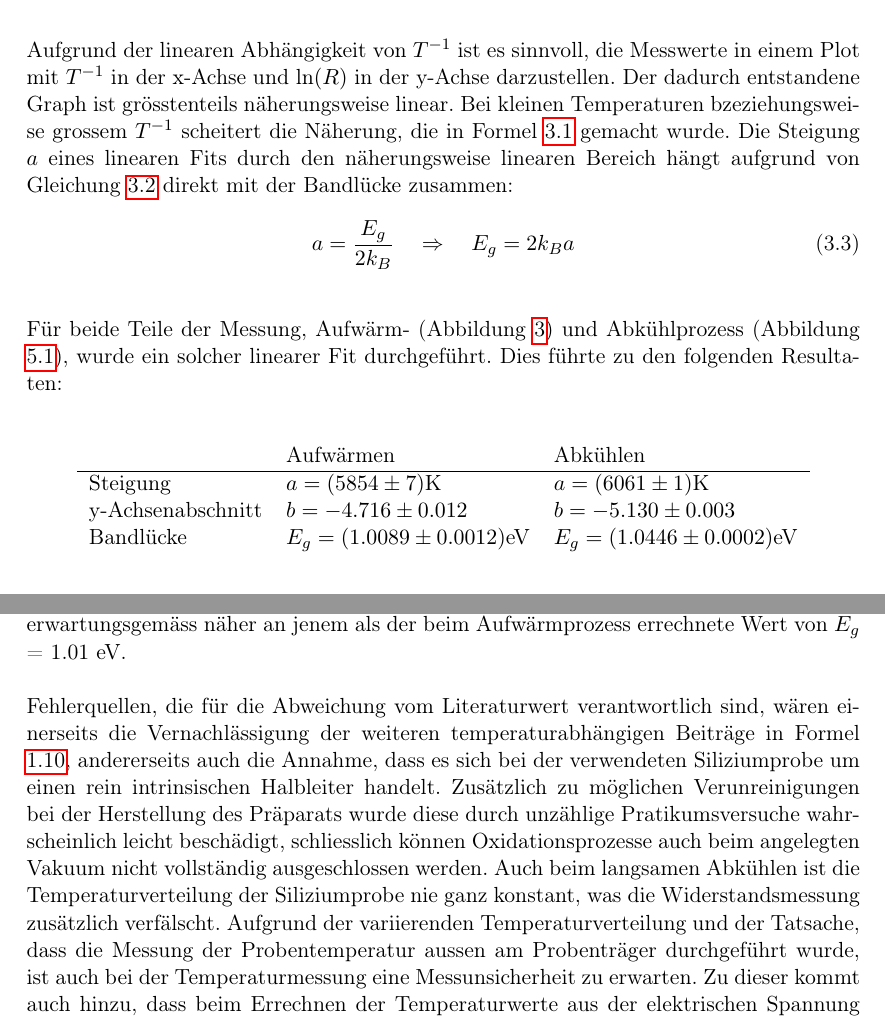
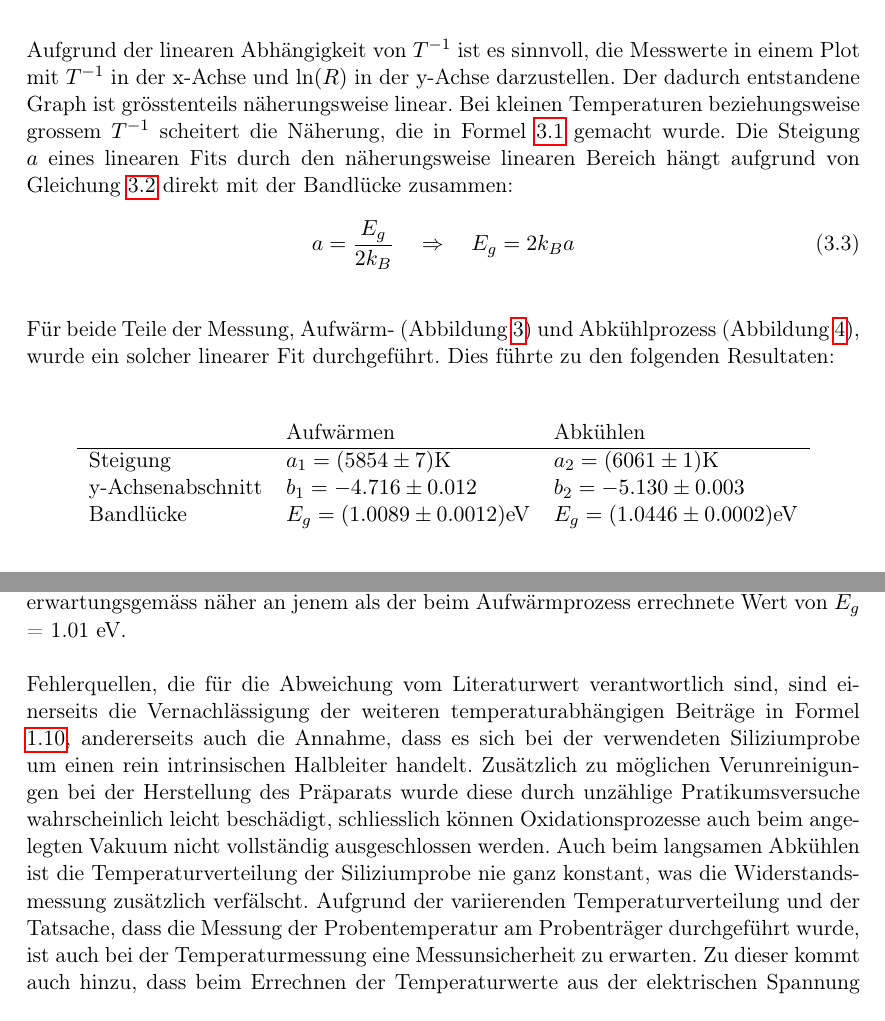
Before and after one commit to SpaceCatKnight/Semiconductor, a LaTeX document (NICHT LÖSCHEN/halbleiter.tex): two parts of pages 8 and 10 of 12, joined at a grey line, cut so that both start at the same text. Compiled offline with pdfLaTeX.

Commit message:
kleine fehler

```diff
--- a/NICHT LÖSCHEN/halbleiter.tex
+++ b/NICHT LÖSCHEN/halbleiter.tex
@@ -260,7 +260,7 @@ Der Logarithmus der Gleichung \ref{eq:Rexp} ist dann:
 \ln(R) = \ln (B) + \frac{E_g}{2 k_B} T^{-1}
 \end{equation}
 
-Aufgrund der linearen Abhängigkeit von $T^{-1}$ ist es sinnvoll, die Messwerte in einem Plot mit $T^{-1}$ in der x-Achse und ln$(R)$ in der y-Achse darzustellen. Der dadurch entstandene Graph ist grösstenteils näherungsweise linear. Bei kleinen Temperaturen bzeziehungsweise grossem $T^{-1}$ scheitert die Näherung, die in Formel \ref{eq:Rexp} gemacht wurde. Die Steigung $a$ eines linearen Fits durch den näherungsweise linearen Bereich hängt aufgrund von Gleichung \ref{eq:Rlog} direkt mit der Bandlücke zusammen:
+Aufgrund der linearen Abhängigkeit von $T^{-1}$ ist es sinnvoll, die Messwerte in einem Plot mit $T^{-1}$ in der x-Achse und ln$(R)$ in der y-Achse darzustellen. Der dadurch entstandene Graph ist grösstenteils näherungsweise linear. Bei kleinen Temperaturen beziehungsweise grossem $T^{-1}$ scheitert die Näherung, die in Formel \ref{eq:Rexp} gemacht wurde. Die Steigung $a$ eines linearen Fits durch den näherungsweise linearen Bereich hängt aufgrund von Gleichung \ref{eq:Rlog} direkt mit der Bandlücke zusammen:
 \begin{equation}
 \label{eq:bandgap}
 a = \frac{E_g}{2 k_B} \quad \Rightarrow \quad E_g = 2 k_B a
@@ -274,8 +274,8 @@ Für beide Teile der Messung, Aufwärm- (Abbildung \ref{temp_heat}) und Abkühlp
 \begin{tabular}{lll}
 					& Aufwärmen 					& Abkühlen\\
 	\hline
-	Steigung 			& $a = (5854\pm7)$K			& $a = (6061\pm1)$K\\
-	y-Achsenabschnitt	& $b = -4.716\pm0.012$			& $b = -5.130\pm0.003$\\
+	Steigung 			& $a_1 = (5854\pm7)$K			& $a_2 = (6061\pm1)$K\\
+	y-Achsenabschnitt	& $b_1 = -4.716\pm0.012$			& $b_2 = -5.130\pm0.003$\\
 	Bandlücke			& $E_{g} = (1.0089\pm0.0012)$eV	& $E_{g} = (1.0446\pm0.0002)$eV\\
 
 %
@@ -309,7 +309,7 @@ Da der Abkühlprozess sich über längere Zeit hinzog, ist anzunehmen, dass die
 $E_g$ = 1.04 eV.
 \end{center} Dieser weicht um 6.3\% vom Literaturwert\footnote{Streetman, Ben G.; Sanjay Banerjee (2000). Solid State electronic Devices. 5th ed.} $E_g$ = 1.11 eV (bei 302 K) ab und ist auch erwartungsgemäss näher an jenem als der beim Aufwärmprozess errechnete Wert von $E_g$ = 1.01 eV. \\
 \\
-Fehlerquellen, die für die Abweichung vom Literaturwert verantwortlich sind, wären einerseits die Vernachlässigung der weiteren temperaturabhängigen Beiträge in Formel \ref{eq:Endloesung}, andererseits auch die Annahme, dass es sich bei der verwendeten Siliziumprobe um einen rein intrinsischen Halbleiter handelt. Zusätzlich zu möglichen Verunreinigungen bei der Herstellung des Präparats wurde diese durch unzählige Pratikumsversuche wahrscheinlich leicht beschädigt, schliesslich können Oxidationsprozesse auch beim angelegten Vakuum nicht vollständig ausgeschlossen werden. Auch beim langsamen Abkühlen ist die Temperaturverteilung der Siliziumprobe nie ganz konstant, was die Widerstandsmessung zusätzlich verfälscht. Aufgrund der variierenden Temperaturverteilung und der Tatsache, dass die Messung der Probentemperatur aussen am Probenträger durchgeführt wurde, ist auch bei der Temperaturmessung eine Messunsicherheit zu erwarten. Zu dieser kommt auch hinzu, dass beim Errechnen der Temperaturwerte aus der elektrischen Spannung am Thermoelement auf Seite \pageref{Kacktabelle} die Raumtemperatur mangels Thermometer abgeschätzt wurde. Letztlich ist die Grösse der Bandlücke selbst nicht gänzlich unabhängig von der Temperatur und ist folglich anhand der Beobachtung der Temperaturabhängigkeit des elektrischen Widerstandes nur mit begrenzter Genauigkeit messbar. \\
+Fehlerquellen, die für die Abweichung vom Literaturwert verantwortlich sind, sind einerseits die Vernachlässigung der weiteren temperaturabhängigen Beiträge in Formel \ref{eq:Endloesung}, andererseits auch die Annahme, dass es sich bei der verwendeten Siliziumprobe um einen rein intrinsischen Halbleiter handelt. Zusätzlich zu möglichen Verunreinigungen bei der Herstellung des Präparats wurde diese durch unzählige Pratikumsversuche wahrscheinlich leicht beschädigt, schliesslich können Oxidationsprozesse auch beim angelegten Vakuum nicht vollständig ausgeschlossen werden. Auch beim langsamen Abkühlen ist die Temperaturverteilung der Siliziumprobe nie ganz konstant, was die Widerstandsmessung zusätzlich verfälscht. Aufgrund der variierenden Temperaturverteilung und der Tatsache, dass die Messung der Probentemperatur am Probenträger durchgeführt wurde, ist auch bei der Temperaturmessung eine Messunsicherheit zu erwarten. Zu dieser kommt auch hinzu, dass beim Errechnen der Temperaturwerte aus der elektrischen Spannung am Thermoelement auf Seite \pageref{Kacktabelle} die Raumtemperatur mangels Thermometer abgeschätzt wurde. Letztlich ist die Grösse der Bandlücke selbst nicht gänzlich unabhängig von der Temperatur und ist folglich anhand der Beobachtung der Temperaturabhängigkeit des elektrischen Widerstandes nur mit begrenzter Genauigkeit messbar. \\
 \\
 Um diese Fehler zu minimieren, könnte das Experiment an einem neu hergestellten, monokristallinen Siliziumpräparat durchgeführt werden. Die Temperaturverteilung der Probe wäre zudem umso näher an einem thermodynamischen Gleichgewicht, wenn die Ofentemperatur während des Abkühlens sehr langsam und kontinuierlich nach unten geregelt werden würde. Ein Thermometer im Praktikumsraum würde ebenfalls zur Fehlerreduktion beitragen. Um die Bandlücke noch genauer zu messen, könnte man anstatt der Widerstandsmessung die optische Absorption bei verschiedenen Temperaturwerten messen. Diese Messmethode hätte den Vorteil, die Temperaturabhängigkeit der Bandlücke korrekt wiedergeben zu können.
 
```
Also changed, not shown: NICHT LÖSCHEN/halbleiter-blx.bib (+2 -2 lines), NICHT LÖSCHEN/Halbleiter.pdf, NICHT LÖSCHEN/halbleiter.tex (1 more changed lines), 4 other files.
